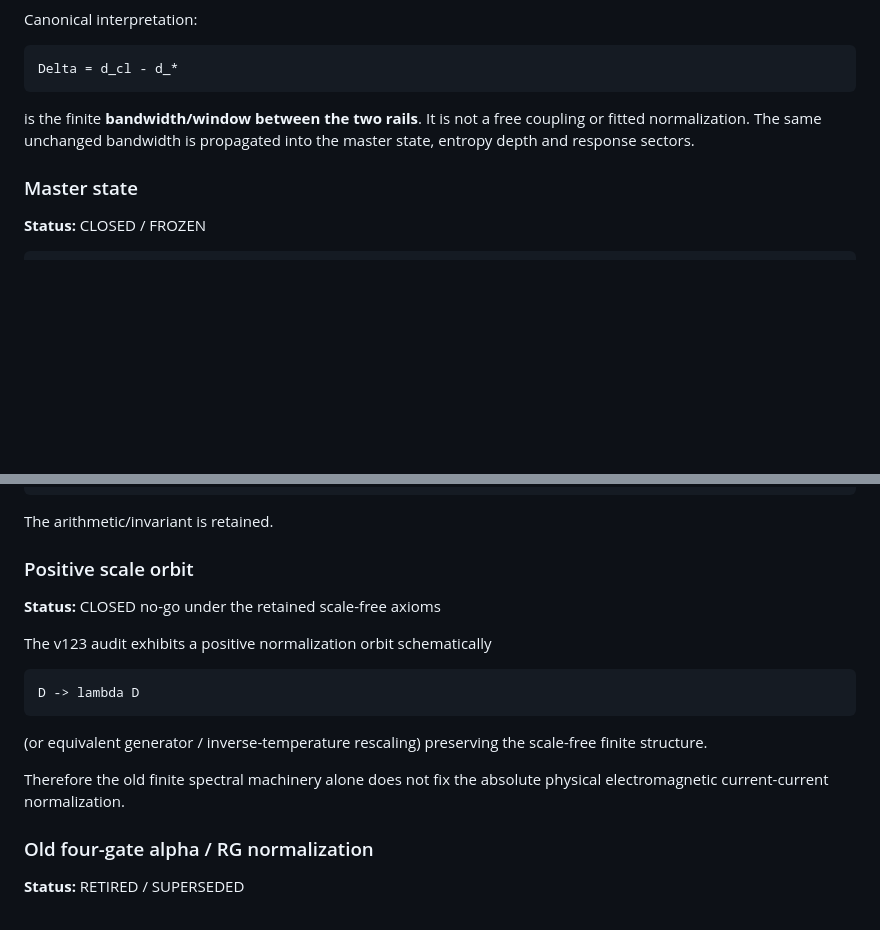
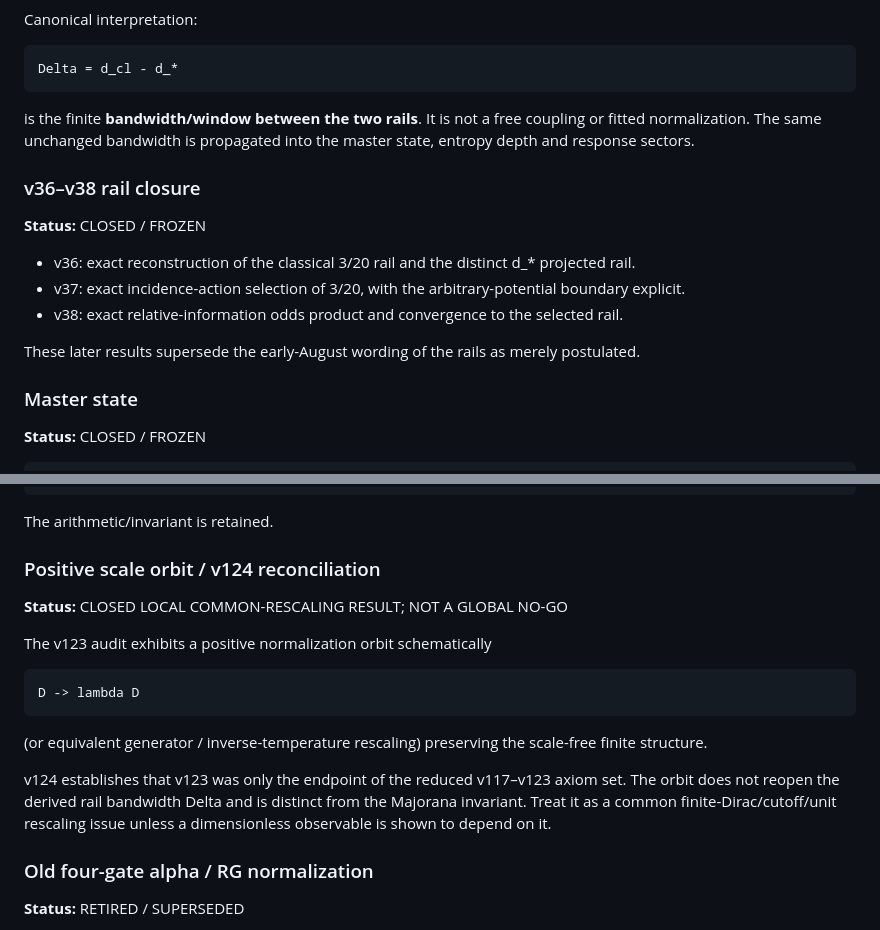
Before and after one commit to con123-gif/URT-Enhanced-v2.0, a Markdown page: docs/CLOSURE_LEDGER.md, 2 parts joined by grey strips. Rendered like a GitHub page; blank space fills up the shorter version.

Commit message:
docs: reconcile closure ledger with v36-v38 and v124

```diff
--- a/docs/CLOSURE_LEDGER.md
+++ b/docs/CLOSURE_LEDGER.md
@@ -284,6 +284,15 @@ Delta = d_cl - d_*
 
 is the finite **bandwidth/window between the two rails**. It is not a free coupling or fitted normalization. The same unchanged bandwidth is propagated into the master state, entropy depth and response sectors.
 
+### v36–v38 rail closure
+**Status:** CLOSED / FROZEN
+
+- v36: exact reconstruction of the classical 3/20 rail and the distinct d_* projected rail.
+- v37: exact incidence-action selection of 3/20, with the arbitrary-potential boundary explicit.
+- v38: exact relative-information odds product and convergence to the selected rail.
+
+These later results supersede the early-August wording of the rails as merely postulated.
+
 ### Master state
 **Status:** CLOSED / FROZEN
 
@@ -503,8 +512,8 @@ alpha_root^(-1)
 
 The arithmetic/invariant is retained.
 
-### Positive scale orbit
-**Status:** CLOSED no-go under the retained scale-free axioms
+### Positive scale orbit / v124 reconciliation
+**Status:** CLOSED LOCAL COMMON-RESCALING RESULT; NOT A GLOBAL NO-GO
 
 The v123 audit exhibits a positive normalization orbit schematically
 
@@ -514,7 +523,7 @@ D -> lambda D
 
 (or equivalent generator / inverse-temperature rescaling) preserving the scale-free finite structure.
 
-Therefore the old finite spectral machinery alone does not fix the absolute physical electromagnetic current-current normalization.
+v124 establishes that v123 was only the endpoint of the reduced v117–v123 axiom set. The orbit does not reopen the derived rail bandwidth Delta and is distinct from the Majorana invariant. Treat it as a common finite-Dirac/cutoff/unit rescaling issue unless a dimensionless observable is shown to depend on it.
 
 ### Old four-gate alpha / RG normalization
 **Status:** RETIRED / SUPERSEDED
```
